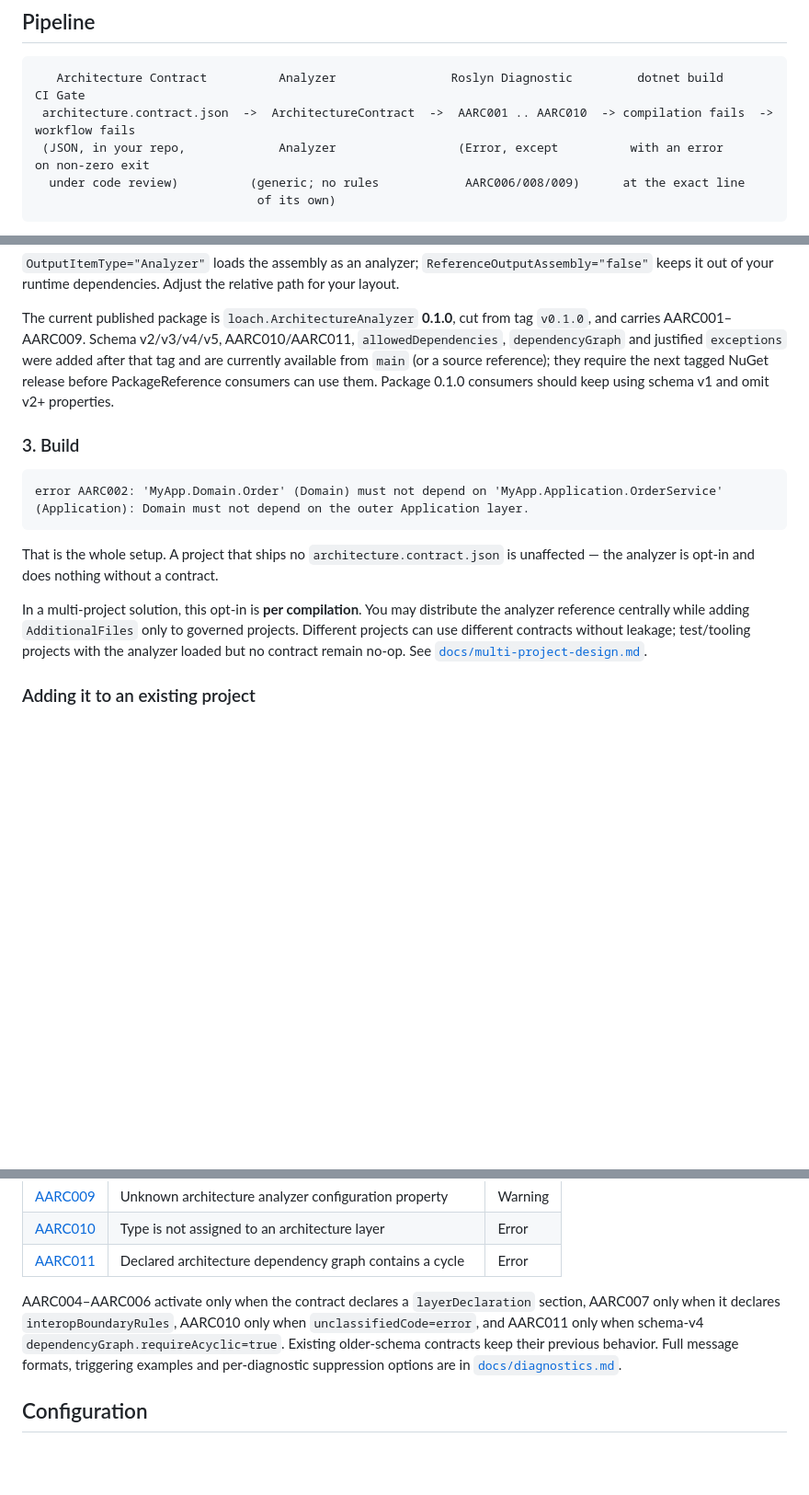
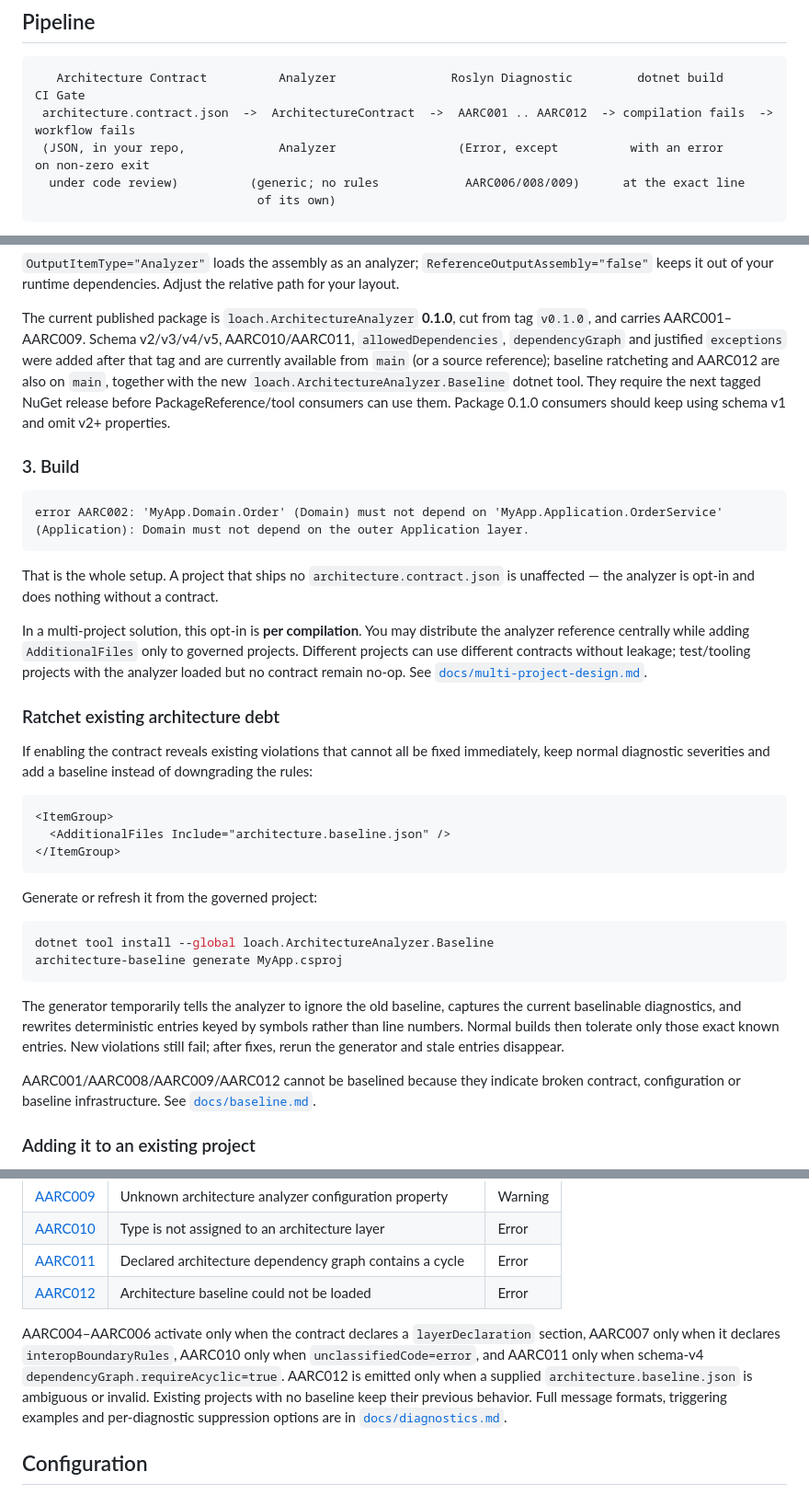
Before and after one commit to mao2009/ArchitectureAnalyzer, a Markdown page: README.md, 3 parts joined by grey strips. Shown at 92% size. GitHub-like rendering; blank space fills up the shorter version.

Commit message:
docs: document baseline ratcheting workflow in README (#48)

````diff
--- a/README.md
+++ b/README.md
@@ -33,7 +33,7 @@ CI log ten minutes later), and it needs no new infrastructure. See
 
 ```
    Architecture Contract          Analyzer                Roslyn Diagnostic         dotnet build            CI Gate
- architecture.contract.json  ->  ArchitectureContract  ->  AARC001 .. AARC010  -> compilation fails  ->  workflow fails
+ architecture.contract.json  ->  ArchitectureContract  ->  AARC001 .. AARC012  -> compilation fails  ->  workflow fails
  (JSON, in your repo,             Analyzer                 (Error, except          with an error           on non-zero exit
   under code review)          (generic; no rules            AARC006/008/009)      at the exact line
                                of its own)
@@ -126,9 +128,10 @@ keeps it out of your runtime dependencies. Adjust the relative path for your lay
 The current published package is `loach.ArchitectureAnalyzer` **0.1.0**, cut from tag
 `v0.1.0`, and carries AARC001–AARC009. Schema v2/v3/v4/v5, AARC010/AARC011,
 `allowedDependencies`, `dependencyGraph` and justified `exceptions` were added after that tag
-and are currently available from `main` (or a source reference); they require the next tagged
-NuGet release before PackageReference consumers can use them. Package 0.1.0 consumers should keep
-using schema v1 and omit v2+ properties.
+and are currently available from `main` (or a source reference); baseline ratcheting and AARC012
+are also on `main`, together with the new `loach.ArchitectureAnalyzer.Baseline` dotnet tool.
+They require the next tagged NuGet release before PackageReference/tool consumers can use them.
+Package 0.1.0 consumers should keep using schema v1 and omit v2+ properties.
 
 ### 3. Build
 
@@ -144,6 +147,32 @@ In a multi-project solution, this opt-in is **per compilation**. You may distrib
 reference centrally while adding `AdditionalFiles` only to governed projects. Different projects
 can use different contracts without leakage; test/tooling projects with the analyzer loaded but no
 contract remain no-op. See [`docs/multi-project-design.md`](docs/multi-project-design.md).
+
+### Ratchet existing architecture debt
+
+If enabling the contract reveals existing violations that cannot all be fixed immediately, keep
+normal diagnostic severities and add a baseline instead of downgrading the rules:
+
+```xml
+<ItemGroup>
+  <AdditionalFiles Include="architecture.baseline.json" />
+</ItemGroup>
+```
+
+Generate or refresh it from the governed project:
+
+```bash
+dotnet tool install --global loach.ArchitectureAnalyzer.Baseline
+architecture-baseline generate MyApp.csproj
+```
+
+The generator temporarily tells the analyzer to ignore the old baseline, captures the current
+baselinable diagnostics, and rewrites deterministic entries keyed by symbols rather than line
+numbers. Normal builds then tolerate only those exact known entries. New violations still fail;
+after fixes, rerun the generator and stale entries disappear.
+
+AARC001/AARC008/AARC009/AARC012 cannot be baselined because they indicate broken contract,
+configuration or baseline infrastructure. See [`docs/baseline.md`](docs/baseline.md).
 
 ### Adding it to an existing project
 
@@ -195,11 +224,13 @@ turns the gate off exactly where it matters most.
 | [AARC009](docs/diagnostics.md#aarc009) | Unknown architecture analyzer configuration property | Warning |
 | [AARC010](docs/diagnostics.md#aarc010) | Type is not assigned to an architecture layer | Error |
 | [AARC011](docs/diagnostics.md#aarc011) | Declared architecture dependency graph contains a cycle | Error |
+| [AARC012](docs/diagnostics.md#aarc012) | Architecture baseline could not be loaded | Error |
 
 AARC004–AARC006 activate only when the contract declares a `layerDeclaration` section, AARC007
 only when it declares `interopBoundaryRules`, AARC010 only when `unclassifiedCode=error`, and
-AARC011 only when schema-v4 `dependencyGraph.requireAcyclic=true`. Existing older-schema
-contracts keep their previous behavior. Full message formats, triggering examples and per-diagnostic
+AARC011 only when schema-v4 `dependencyGraph.requireAcyclic=true`. AARC012 is emitted only when
+a supplied `architecture.baseline.json` is ambiguous or invalid. Existing projects with no
+baseline keep their previous behavior. Full message formats, triggering examples and per-diagnostic
 suppression options are in [`docs/diagnostics.md`](docs/diagnostics.md).
 
 ## Configuration
````
Also changed, not shown: other parts of README.md (+11 -2 lines).
